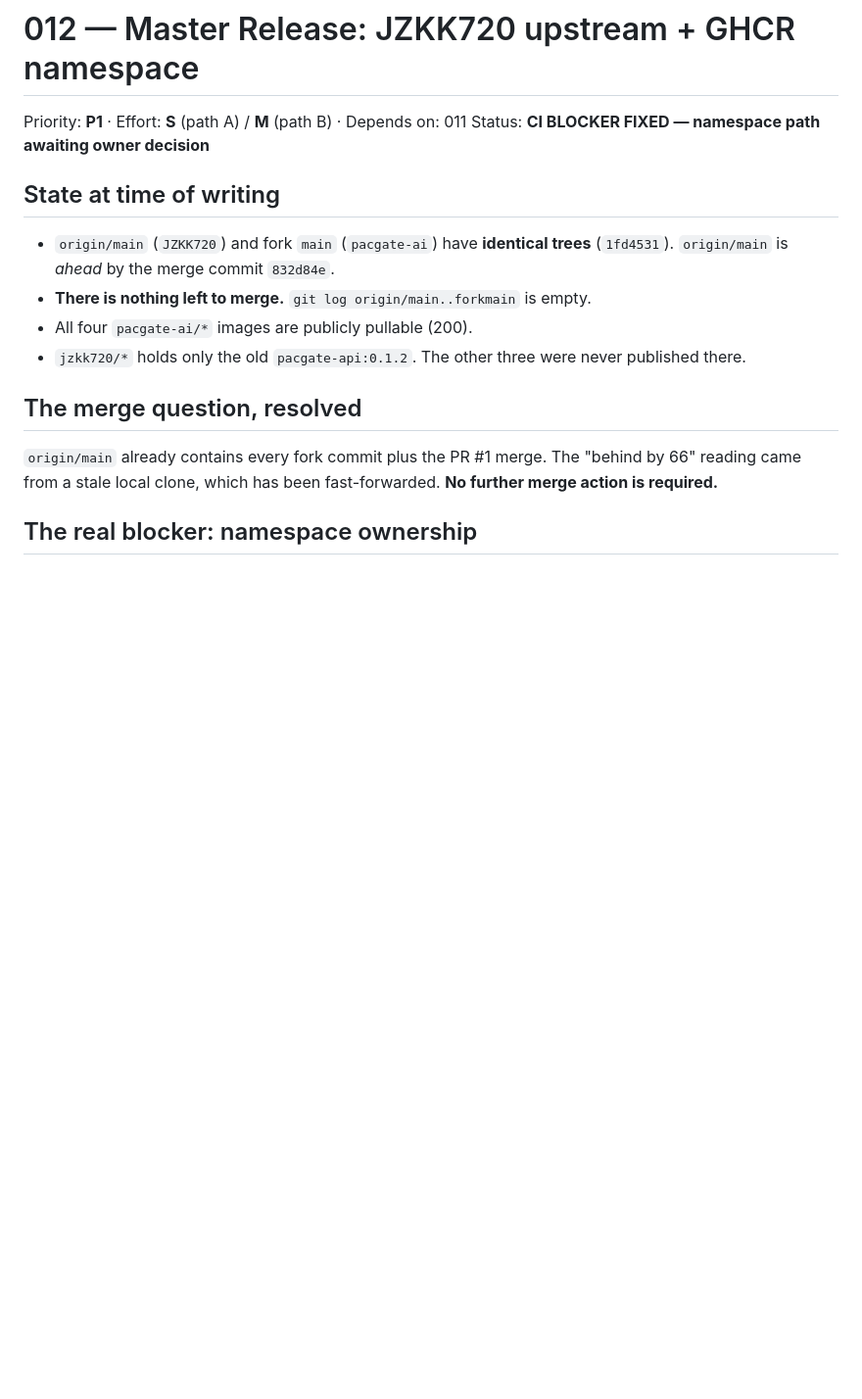
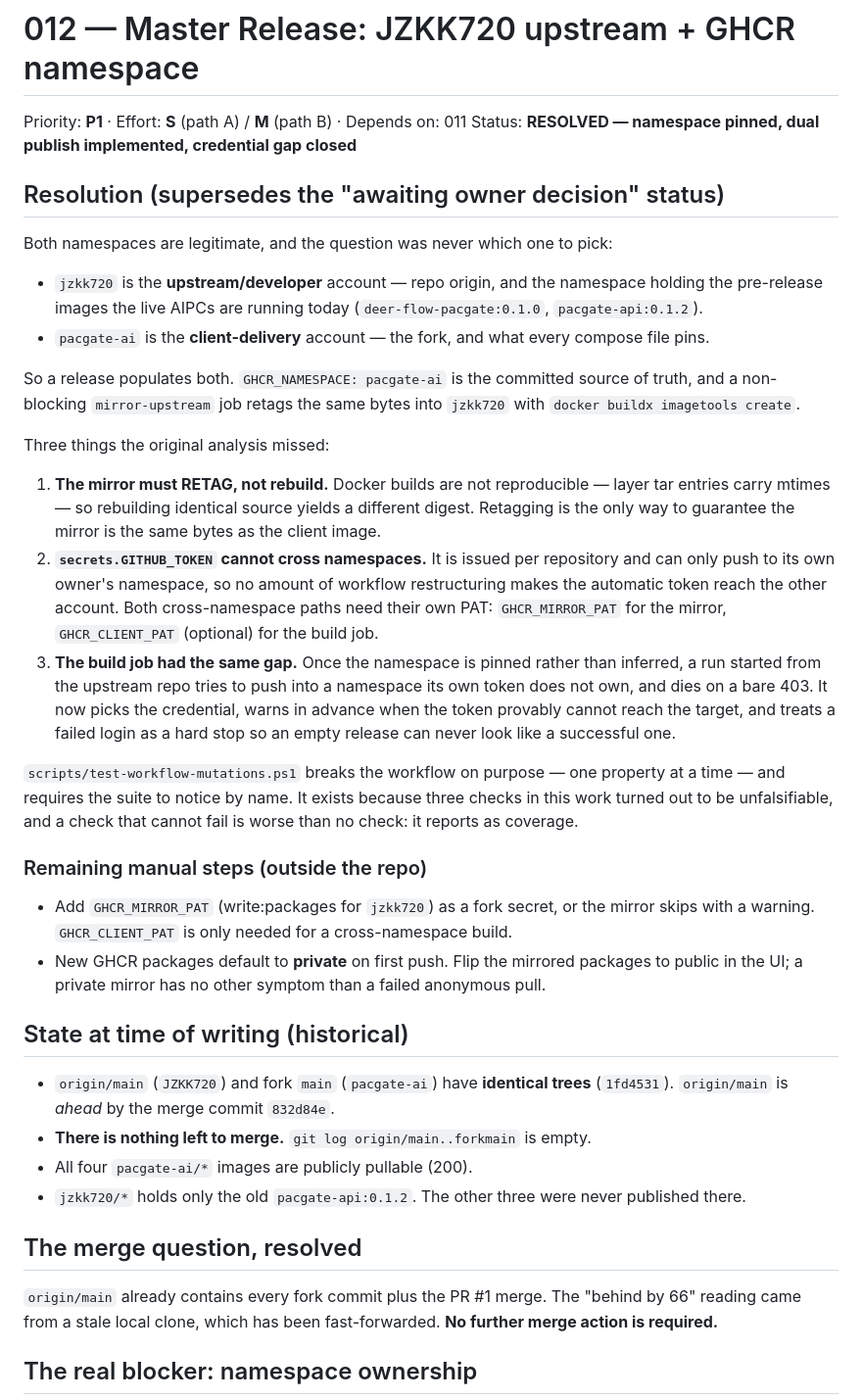
Before and after one commit to JZKK720/pacgate-ai-pr, a Markdown page: plans/012-master-release-namespace.md, the part around the change. Shown at 98% size. Rendered like a GitHub page; blank space fills up the shorter version.

Commit message:
docs(plan-012): resolve the namespace question - pin it and publish to both
Both namespaces are legitimate and the question was never which one to pick.
jzkk720 is the upstream/developer account and holds the pre-release images the
live AIPCs run today; pacgate-ai is the client-delivery account and is what every
compose file pins. A release populates both.

Records the three things the original analysis missed:

  - The mirror must RETAG, not rebuild. Docker builds are not reproducible -
    layer tar entries carry mtimes - so rebuilding identical source produces a
    different digest.
  - secrets.GITHUB_TOKEN cannot cross namespaces by construction. It is issued
    per repository and can only push to its own owner's namespace, so both
    cross-namespace paths need their own PAT.
  - The BUILD job had the same gap the mirror was created to solve, and failed
    as a bare 403. Now fixed, and a failed login is a hard stop so an empty
    release cannot look like a successful one.

Leaves the two manual steps recorded where they will be found: adding
GHCR_MIRROR_PAT to the fork, and flipping the mirrored packages to public, since
a private mirror's only symptom is a failed anonymous pull.

Historical state kept, marked as such, so the earlier "nothing left to merge"
reading stays traceable.

```diff
--- a/plans/012-master-release-namespace.md
+++ b/plans/012-master-release-namespace.md
@@ -1,9 +1,55 @@
 # 012 — Master Release: JZKK720 upstream + GHCR namespace
 
 Priority: **P1** · Effort: **S** (path A) / **M** (path B) · Depends on: 011
-Status: **CI BLOCKER FIXED — namespace path awaiting owner decision**
+Status: **RESOLVED — namespace pinned, dual publish implemented, credential gap closed**
 
-## State at time of writing
+## Resolution (supersedes the "awaiting owner decision" status)
+
+Both namespaces are legitimate, and the question was never which one to pick:
+
+- `jzkk720` is the **upstream/developer** account — repo origin, and the
+  namespace holding the pre-release images the live AIPCs are running today
+  (`deer-flow-pacgate:0.1.0`, `pacgate-api:0.1.2`).
+- `pacgate-ai` is the **client-delivery** account — the fork, and what every
+  compose file pins.
+
+So a release populates both. `GHCR_NAMESPACE: pacgate-ai` is the committed
+source of truth, and a non-blocking `mirror-upstream` job retags the same bytes
+into `jzkk720` with `docker buildx imagetools create`.
+
+Three things the original analysis missed:
+
+1. **The mirror must RETAG, not rebuild.** Docker builds are not reproducible —
+   layer tar entries carry mtimes — so rebuilding identical source yields a
+   different digest. Retagging is the only way to guarantee the mirror is the
+   same bytes as the client image.
+2. **`secrets.GITHUB_TOKEN` cannot cross namespaces.** It is issued per
+   repository and can only push to its own owner's namespace, so no amount of
+   workflow restructuring makes the automatic token reach the other account.
+   Both cross-namespace paths need their own PAT: `GHCR_MIRROR_PAT` for the
+   mirror, `GHCR_CLIENT_PAT` (optional) for the build job.
+3. **The build job had the same gap.** Once the namespace is pinned rather than
+   inferred, a run started from the upstream repo tries to push into a namespace
+   its own token does not own, and dies on a bare 403. It now picks the
+   credential, warns in advance when the token provably cannot reach the target,
+   and treats a failed login as a hard stop so an empty release can never look
+   like a successful one.
+
+`scripts/test-workflow-mutations.ps1` breaks the workflow on purpose — one
+property at a time — and requires the suite to notice by name. It exists because
+three checks in this work turned out to be unfalsifiable, and a check that
+cannot fail is worse than no check: it reports as coverage.
+
+### Remaining manual steps (outside the repo)
+
+- Add `GHCR_MIRROR_PAT` (write:packages for `jzkk720`) as a fork secret, or the
+  mirror skips with a warning. `GHCR_CLIENT_PAT` is only needed for a
+  cross-namespace build.
+- New GHCR packages default to **private** on first push. Flip the mirrored
+  packages to public in the UI; a private mirror has no other symptom than a
+  failed anonymous pull.
+
+## State at time of writing (historical)
 
 - `origin/main` (`JZKK720`) and fork `main` (`pacgate-ai`) have **identical trees**
   (`1fd4531`). `origin/main` is *ahead* by the merge commit `832d84e`.
```
